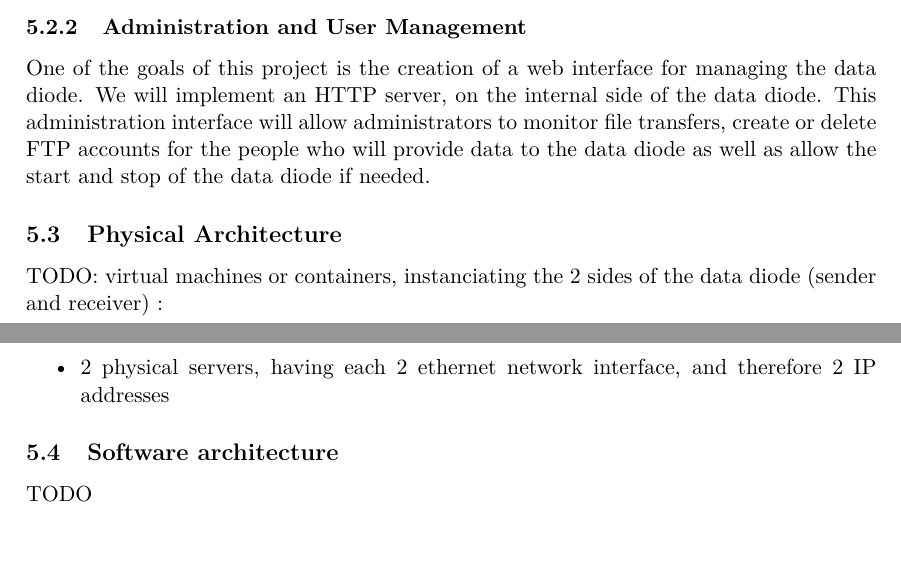
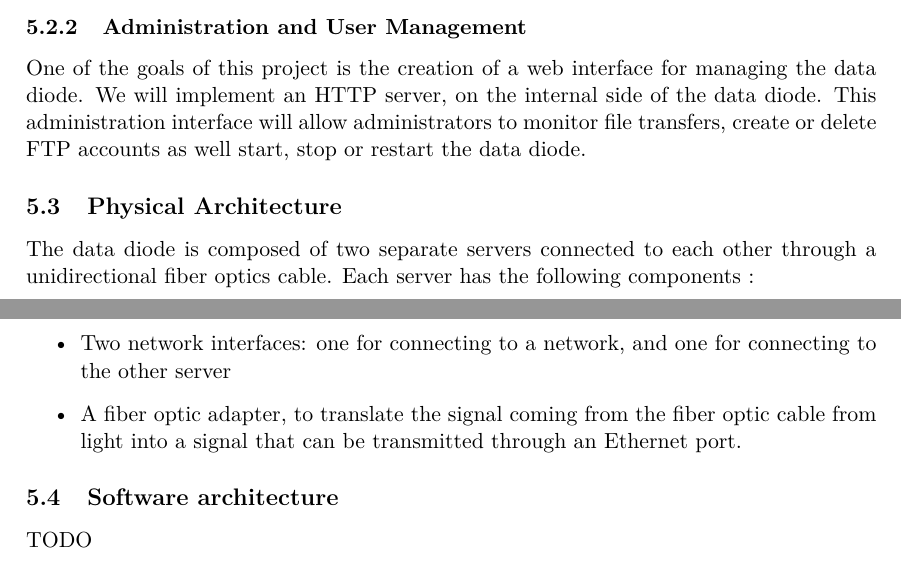
Before and after one commit to axtux/data-diode, a LaTeX document (rapport_20_novembre/rapport_2.tex): two parts of pages 6 and 7 of 8, joined at a grey line, cut so that both start at the same text. Compiled offline with pdfLaTeX.

Commit message:
Updated 'physical architecture section'.

```diff
--- a/rapport_20_novembre/rapport_2.tex
+++ b/rapport_20_novembre/rapport_2.tex
@@ -140,13 +140,13 @@ The management of the FTP accounts is handled by administrators through the data
 
 \subsubsection{Administration and User Management}
 \label{sec:administration}
-One of the goals of this project is the creation of a web interface for managing the data diode. We will implement an HTTP server, on the internal side of the data diode. This administration interface will allow administrators to monitor file transfers, create or delete FTP accounts for the people who will provide data to the data diode as well as allow the start and stop of the data diode if needed.
+One of the goals of this project is the creation of a web interface for managing the data diode. We will implement an HTTP server, on the internal side of the data diode. This administration interface will allow administrators to monitor file transfers, create or delete FTP accounts as well start, stop or restart the data diode.
 
 \subsection{Physical Architecture}
-TODO: virtual machines or containers, instanciating the 2 sides of the data diode (sender and receiver) :
+The data diode is composed of two separate servers connected to each other through a unidirectional fiber optics cable. Each server has the following components :
 \begin{itemize}
-\item{2 physical servers, having each 2 ethernet network interface, and therefore 2 IP addresses}
-
+\item{Two network interfaces: one for connecting to a network, and one for connecting to the other server}
+\item{A fiber optic adapter, to translate the signal coming from the fiber optic cable from light into a signal that can be transmitted through an Ethernet port.}
 \end{itemize}
 
 \subsection{Software architecture}
```
